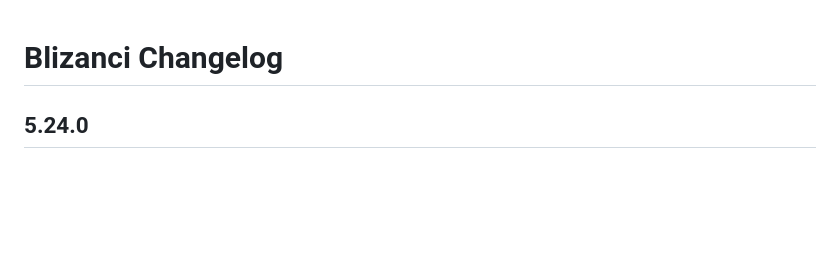
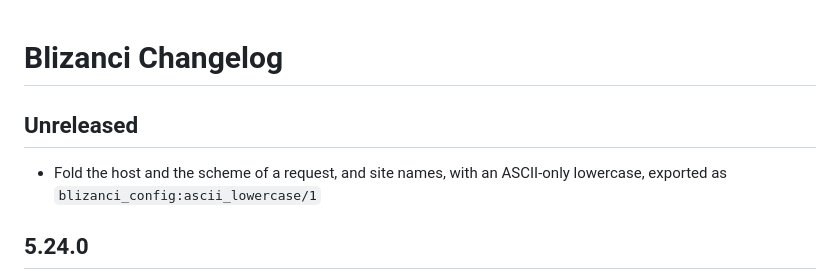
Before and after one commit to mk270/blizanci, a Markdown page: changelog.md, the part around the change. Rendered like a GitHub page; blank space fills up the shorter version.

Commit message:
changelog: ASCII-only host fold

```diff
--- a/changelog.md
+++ b/changelog.md
@@ -1,4 +1,9 @@
 # Blizanci Changelog
+
+## Unreleased
+
+- Fold the host and the scheme of a request, and site names, with an
+  ASCII-only lowercase, exported as `blizanci_config:ascii_lowercase/1`
 
 ## 5.24.0
 
```
